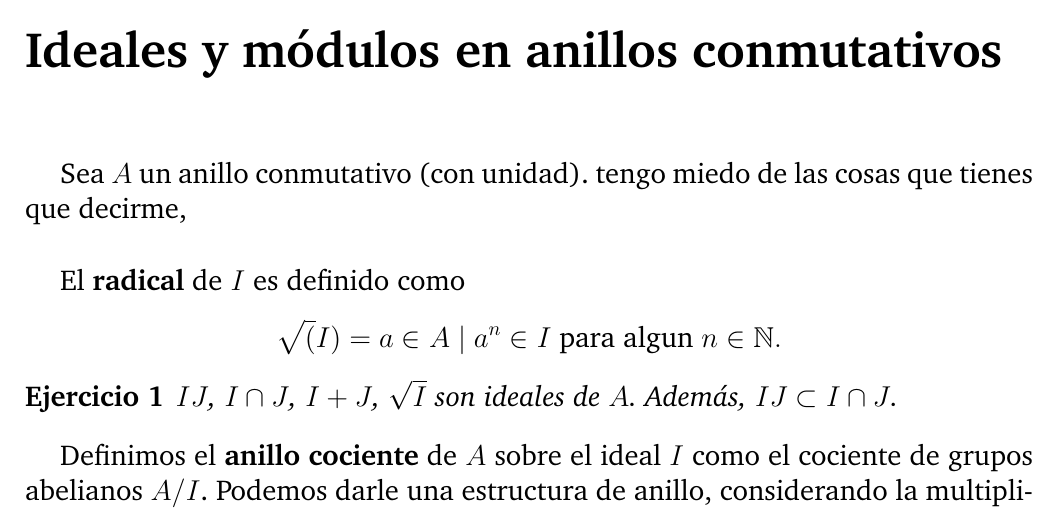
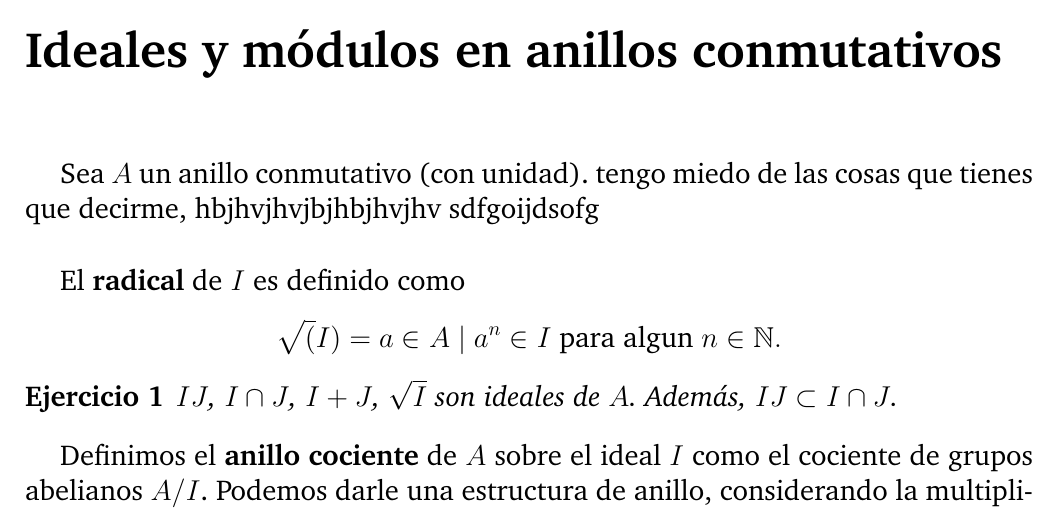
Before and after one commit to entropy-friend/Mis-Libros-de-Matema-tica, a LaTeX book (ALG COM BOOK/algcombook.tex): part of page 7 of 43, cut so that both start at the same text. Compiled offline with pdfLaTeX.

Commit message:
intento2

```diff
--- a/ALG COM BOOK/algcombook.tex
+++ b/ALG COM BOOK/algcombook.tex
@@ -46,7 +46,7 @@
 \chapter{Ideales y módulos en anillos conmutativos}
 
 %modulos generalizan a los ideales
-Sea $A$ un anillo conmutativo (con unidad). tengo miedo de las cosas que tienes que decirme, \\
+Sea $A$ un anillo conmutativo (con unidad). tengo miedo de las cosas que tienes que decirme, hbjhvjhvjbjhbjhvjhv sdfgoijdsofg\\
 %
 %Un \textbf{ideal} es un subconjunto no vacío $I$ de $A$ tal que
 %\begin{enumerate}
```
Also changed, not shown: ALG COM BOOK/algcombook.pdf.
